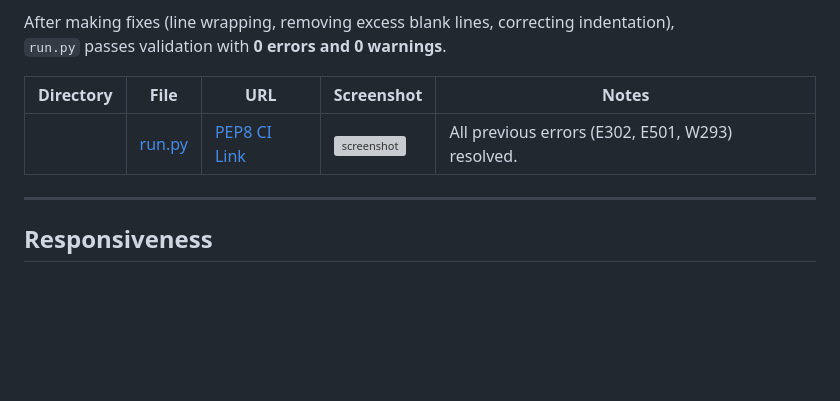
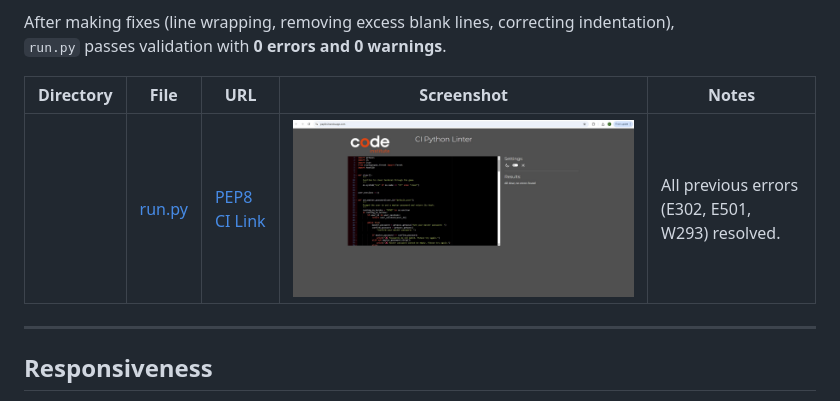
Before and after one commit to colmwoods/PwdShell, a Markdown page: TESTING.md, the part around the change. Drawn GitHub-style; pictures changed too: docs/img/pep8-testing.jpg (added); blank space fills up the shorter version; grey boxes are pictures that could not be loaded.

Commit message:
Add pep8 testing ss to TESTING.md

```diff
--- a/TESTING.md
+++ b/TESTING.md
@@ -15,7 +15,7 @@ After making fixes (line wrapping, removing excess blank lines, correcting inden
 
 | Directory | File | URL | Screenshot | Notes |
 | --- | --- | --- | --- | --- |
-|  | [run.py](https://github.com/colmwoods/PwdShell/blob/main/run.py) | [PEP8 CI Link](https://pep8ci.herokuapp.com/https://raw.githubusercontent.com/colmwoods/PwdShell/main/run.py) | ![screenshot](documentation/validation/py--run.png) | All previous errors (E302, E501, W293) resolved. |
+|  | [run.py](https://github.com/colmwoods/PwdShell/blob/main/run.py) | [PEP8 CI Link](https://pep8ci.herokuapp.com/https://raw.githubusercontent.com/colmwoods/PwdShell/main/run.py) | ![screenshot](docs/img/pep8-testing.jpg) | All previous errors (E302, E501, W293) resolved. |
 
 ---
 
```
